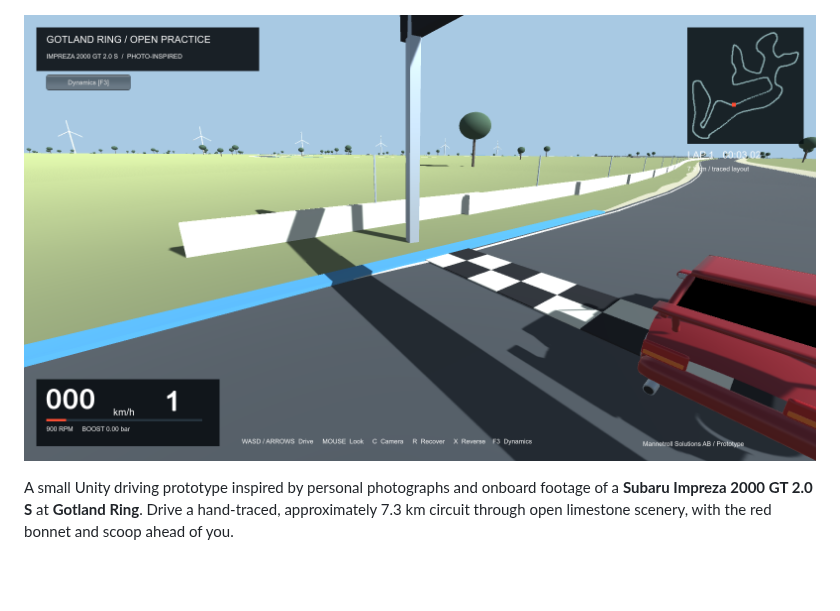
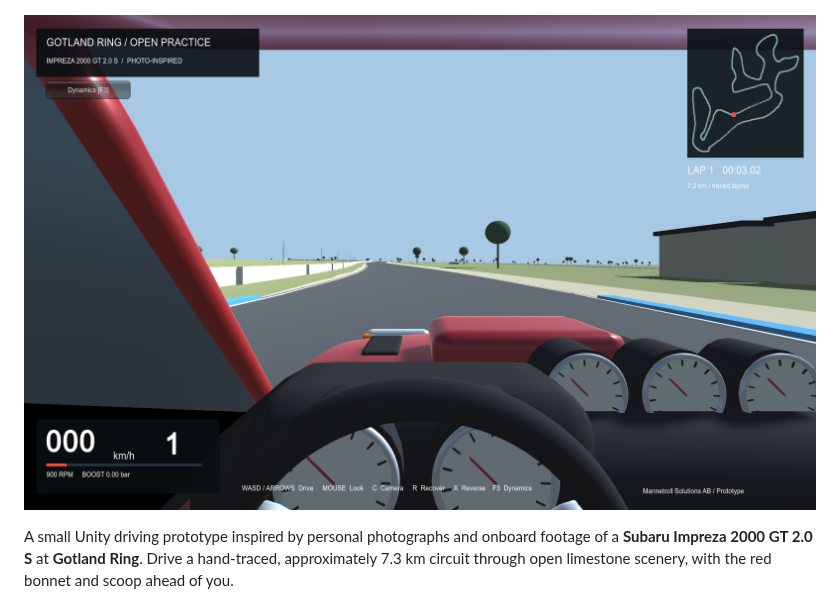
Before and after one commit to mannetroll/GotlandRing, a Markdown page: README.md, the part around the change. Rendered like a GitHub page; pictures changed too: docs/cockpit-hires.png (added); blank space fills up the shorter version.

Commit message:
Refresh cockpit screenshot at 1920x1200

```diff
--- a/README.md
+++ b/README.md
@@ -6,7 +6,7 @@
 
 ![Updated Impreza](https://raw.githubusercontent.com/mannetroll/GotlandRing/v0.1.0/docs/impreza.png)
 
-![Cockpit view on Gotland Ring](https://raw.githubusercontent.com/mannetroll/GotlandRing/v0.1.0/docs/cockpit.png)
+![Cockpit view on Gotland Ring](https://raw.githubusercontent.com/mannetroll/GotlandRing/v0.1.0/docs/cockpit-hires.png)
 
 A small Unity driving prototype inspired by personal photographs and onboard footage of a **Subaru Impreza 2000 GT 2.0 S** at **Gotland Ring**. Drive a hand-traced, approximately 7.3 km circuit through open limestone scenery, with the red bonnet and scoop ahead of you.
 
```
Also changed, not shown: docs/release-notes.md (+1 -1 lines).
